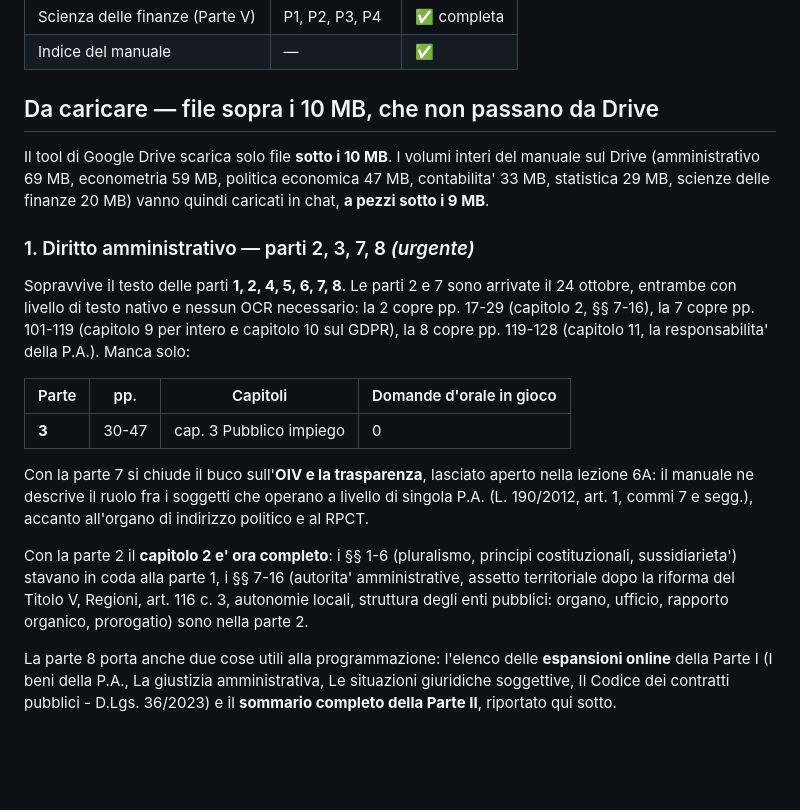
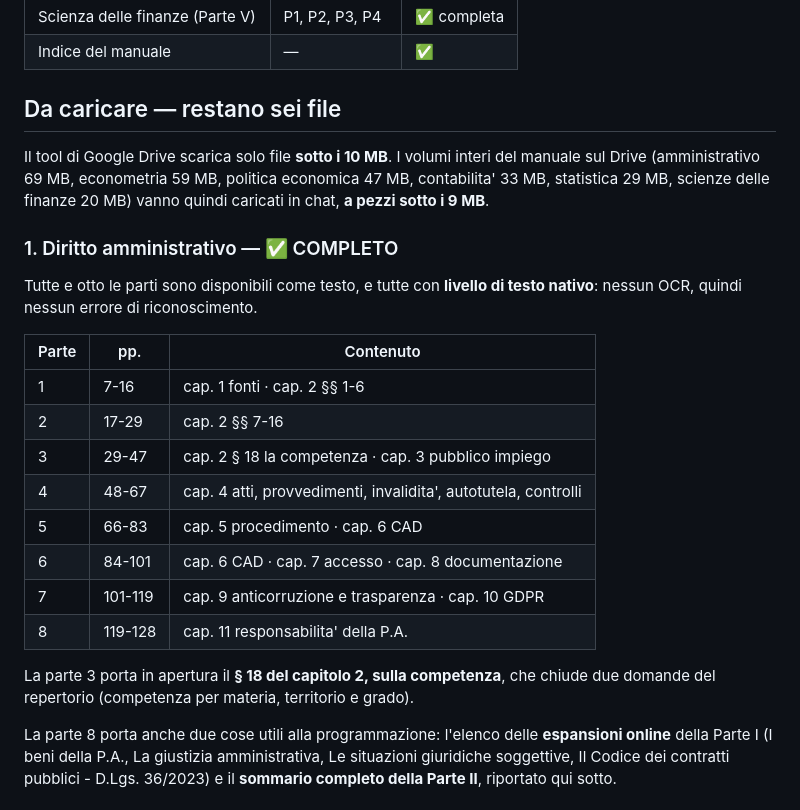
Before and after one commit to Valter90165/gitcourse, a Markdown page: concorso-294/materiali-da-caricare.md, the part around the change. GitHub-like rendering; blank space fills up the shorter version.

Commit message:
Completa diritto amministrativo: tutte e otto le parti disponibili
La parte 3 chiude la materia. Nove fogli, pp. 29-47: in apertura il
paragrafo 18 del capitolo 2, sulla competenza amministrativa, che da'
risposta a due domande del repertorio; poi il capitolo 3 sul pubblico
impiego, dal D.Lgs. 165/2001 alle fonti, all'accesso ai pubblici uffici,
all'organizzazione del personale e alla dirigenza.

Tutte e otto le parti hanno livello di testo nativo, quindi nessuna
passa per il riconoscimento ottico. Restano da caricare i quattro pezzi
di contabilita' pubblica e i due di politica economica.

Co-Authored-By: Claude Opus 5 <noreply@anthropic.com>
Claude-Session: https://claude.ai/code/session_01CDC5EBkKL9c2Q9yywK6jKA

```diff
--- a/concorso-294/materiali-da-caricare.md
+++ b/concorso-294/materiali-da-caricare.md
@@ -14,7 +14,7 @@ Questa e' la verifica fatta sul disco.
 | Scienza delle finanze (Parte V) | P1, P2, P3, P4 | ✅ completa |
 | Indice del manuale | — | ✅ |
 
-## Da caricare — file sopra i 10 MB, che non passano da Drive
+## Da caricare — restano sei file
 
 Il tool di Google Drive scarica solo file **sotto i 10 MB**. I volumi
 interi del manuale sul Drive (amministrativo 69 MB, econometria 59 MB,
@@ -22,29 +22,25 @@ politica economica 47 MB, contabilita' 33 MB, statistica 29 MB, scienze
 delle finanze 20 MB) vanno quindi caricati in chat, **a pezzi sotto i
 9 MB**.
 
-### 1. Diritto amministrativo — parti 2, 3, 7, 8 *(urgente)*
+### 1. Diritto amministrativo — ✅ COMPLETO
 
-Sopravvive il testo delle parti **1, 2, 4, 5, 6, 7, 8**. Le parti 2 e 7 sono
-arrivate il 24 ottobre, entrambe con livello di testo nativo e nessun OCR
-necessario: la 2 copre pp. 17-29 (capitolo 2, §§ 7-16), la 7 copre
-pp. 101-119 (capitolo 9 per intero e capitolo 10 sul GDPR), la 8 copre
-pp. 119-128 (capitolo 11, la responsabilita' della P.A.). Manca solo:
+Tutte e otto le parti sono disponibili come testo, e tutte con **livello
+di testo nativo**: nessun OCR, quindi nessun errore di riconoscimento.
 
-| Parte | pp. | Capitoli | Domande d'orale in gioco |
-|---|---|---|---|
-| **3** | 30-47 | cap. 3 Pubblico impiego | 0 |
+| Parte | pp. | Contenuto |
+|---|---|---|
+| 1 | 7-16 | cap. 1 fonti · cap. 2 §§ 1-6 |
+| 2 | 17-29 | cap. 2 §§ 7-16 |
+| 3 | 29-47 | cap. 2 § 18 la competenza · cap. 3 pubblico impiego |
+| 4 | 48-67 | cap. 4 atti, provvedimenti, invalidita', autotutela, controlli |
+| 5 | 66-83 | cap. 5 procedimento · cap. 6 CAD |
+| 6 | 84-101 | cap. 6 CAD · cap. 7 accesso · cap. 8 documentazione |
+| 7 | 101-119 | cap. 9 anticorruzione e trasparenza · cap. 10 GDPR |
+| 8 | 119-128 | cap. 11 responsabilita' della P.A. |
 
-Con la parte 7 si chiude il buco sull'**OIV e la trasparenza**, lasciato
-aperto nella lezione 6A: il manuale ne descrive il ruolo fra i soggetti
-che operano a livello di singola P.A. (L. 190/2012, art. 1, commi 7 e
-segg.), accanto all'organo di indirizzo politico e al RPCT.
-
-Con la parte 2 il **capitolo 2 e' ora completo**: i §§ 1-6 (pluralismo,
-principi costituzionali, sussidiarieta') stavano in coda alla parte 1,
-i §§ 7-16 (autorita' amministrative, assetto territoriale dopo la riforma
-del Titolo V, Regioni, art. 116 c. 3, autonomie locali, struttura degli
-enti pubblici: organo, ufficio, rapporto organico, prorogatio) sono nella
-parte 2.
+La parte 3 porta in apertura il **§ 18 del capitolo 2, sulla competenza**,
+che chiude due domande del repertorio (competenza per materia, territorio
+e grado).
 
 La parte 8 porta anche due cose utili alla programmazione: l'elenco delle
 **espansioni online** della Parte I (I beni della P.A., La giustizia
```
